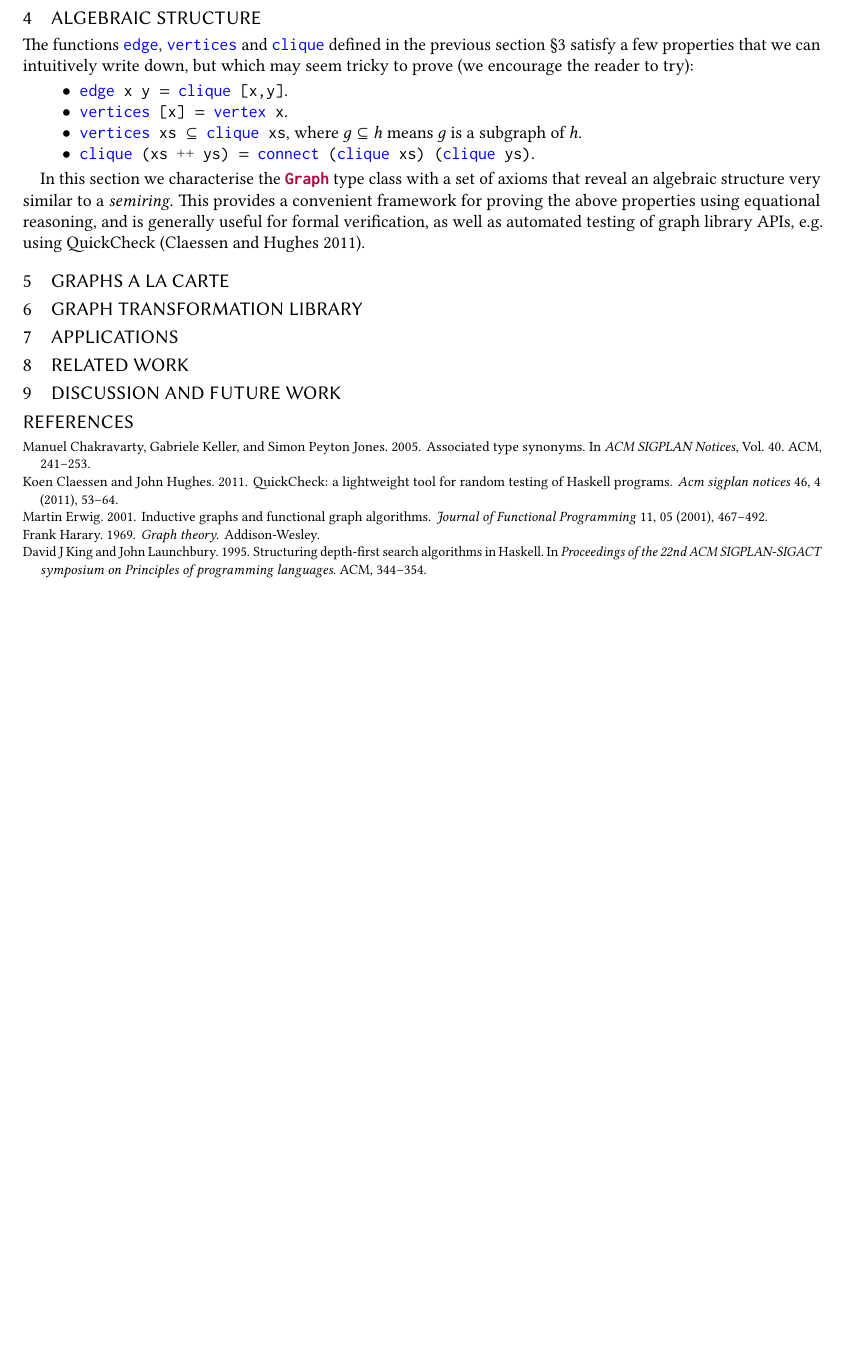
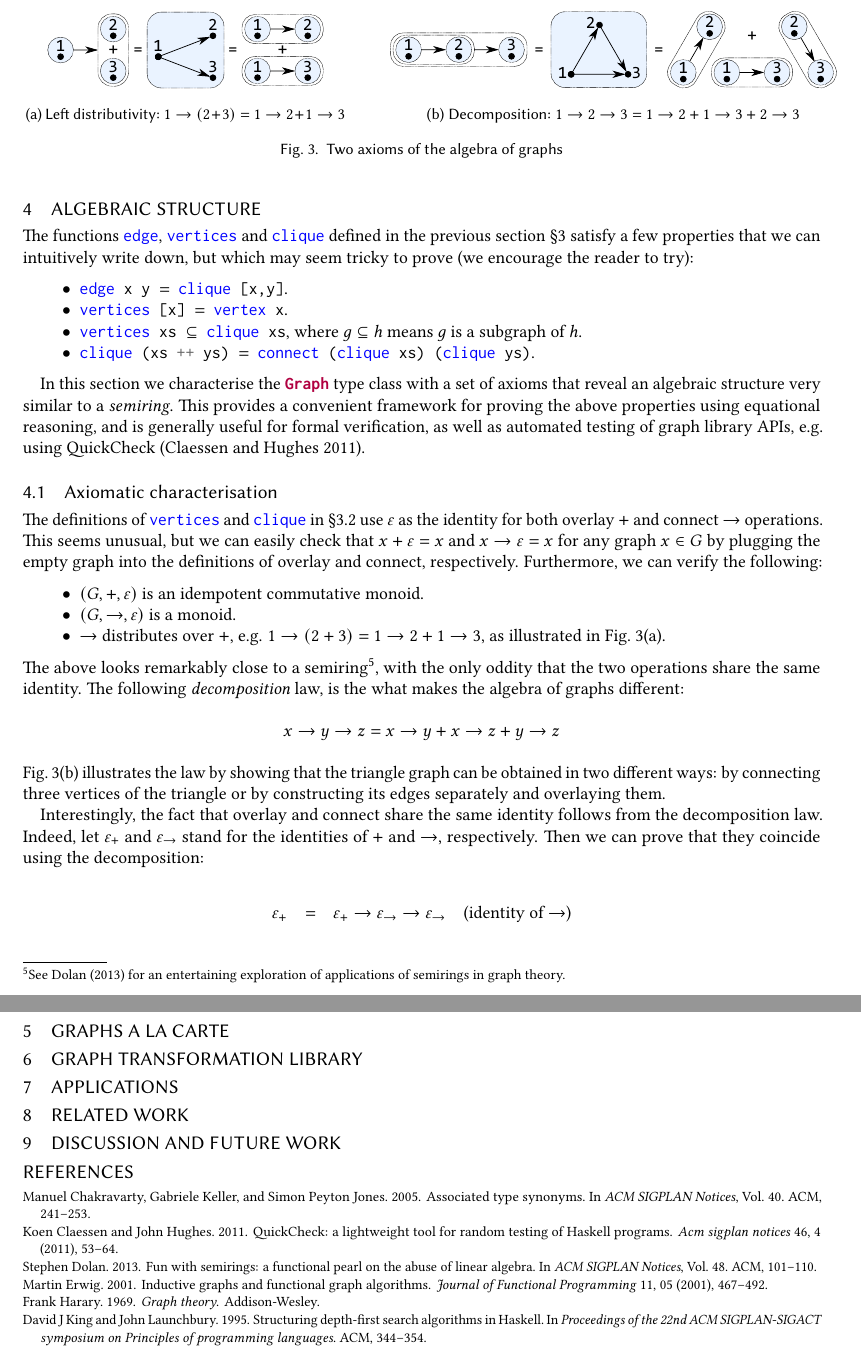
Before and after one commit to snowleopard/alga-paper, a LaTeX paper (alga.tex): part of page 5 of 5 before the commit and two parts of pages 5 and 6 of 6 after it, the two joined at a grey line, cut at the place of the change, the shorter picture padded with empty space. Compiled offline with pdfLaTeX.

Commit message:
Work on S4

```diff
--- a/alga.tex
+++ b/alga.tex
@@ -547,6 +546,64 @@ This provides a convenient framework for proving the above properties using equa
 reasoning, and is generally useful for formal verification, as well as automated testing
 of graph library APIs, e.g. using QuickCheck~\cite{2011_quickcheck_claessen}.
 
+\begin{figure}
+\begin{subfigure}[b]{0.4\linewidth}
+\centerline{\includegraphics[scale=0.27]{fig/ax-distributivity.pdf}}
+\caption{Left distributivity: $1 \rightarrow (2 + 3) = 1 \rightarrow 2 + 1 \rightarrow 3$ }
+\end{subfigure}
+\hspace{12mm}
+\begin{subfigure}[b]{0.5\linewidth}
+\centerline{\includegraphics[scale=0.27]{fig/ax-decomposition.pdf}}
+\caption{Decomposition: $1 \rightarrow 2 \rightarrow 3 = 1 \rightarrow 2 +
+1 \rightarrow 3 + 2 \rightarrow 3$}
+\end{subfigure}
+\vspace{-1mm}
+\caption{Two axioms of the algebra of graphs\label{fig-axioms}}
+\vspace{-3mm}
+\end{figure}
+
+\subsection{Axiomatic characterisation}
+
+The definitions of \hs{vertices} and \hs{clique} in \S\ref{sub-class}
+use $\varepsilon$ as the identity for both overlay $+$ and connect $\rightarrow$
+operations. This seems unusual, but we can easily check that
+$x + \varepsilon = x$ and $x \rightarrow \varepsilon = x$ for any graph $x \in G$
+by plugging the empty graph into the definitions of overlay and connect,
+respectively. Furthermore, we can verify the following:
+\begin{itemize}
+    \item $(G,+,\varepsilon)$ is an idempotent commutative monoid.
+    \item $(G,\rightarrow,\varepsilon)$ is a monoid.
+    \item $\rightarrow$ distributes over $+$, e.g.
+    $1 \rightarrow (2 + 3) = 1 \rightarrow 2 + 1 \rightarrow 3$, as illustrated
+    in Fig.~\ref{fig-axioms}(a).
+\end{itemize}
+
+\noindent
+The above looks remarkably close to a semiring\footnote{
+See Dolan~\citeyear{2013_semirings_dolan} for an entertaining exploration of
+applications of semirings in graph theory.}, with the only oddity that the two
+operations share the same identity. The following \emph{decomposition} law, is
+the what makes the algebra of graphs different:
+\[
+x \rightarrow y \rightarrow z = x \rightarrow y + x \rightarrow z + y \rightarrow z
+\]
+
+\noindent
+Fig.~\ref{fig-axioms}(b) illustrates the law by showing that the triangle
+graph can be obtained in two different ways: by connecting three vertices
+of the triangle or by constructing its edges separately and overlaying them.
+
+Interestingly, the fact that overlay and connect share the same identity
+follows from the decomposition law. Indeed, let $\varepsilon_{+}$ and
+$\varepsilon_{\rightarrow}$ stand for the identities of $+$ and $\rightarrow$,
+respectively. Then we can prove that they coincide using the decomposition:
+
+\[
+\begin{array}{rcll}
+\varepsilon_{+} & = & \varepsilon_{+} \rightarrow \varepsilon_{\rightarrow} \rightarrow \varepsilon_{\rightarrow} & \text{(identity of $\rightarrow$)}\\
+\end{array}
+\]
+
 \section{Graphs a la carte}\label{sec-a-la-carte}
 
 \section{Graph transformation library}\label{sec-transformations}
```
Also changed, not shown: publications.bib (+11 -0 lines), fig/ax-decomposition.pdf (added), fig/ax-decomposition.svg (added), fig/ax-distributivity.pdf (added), fig/ax-distributivity.svg (added), alga.tex (3 more changed lines).
